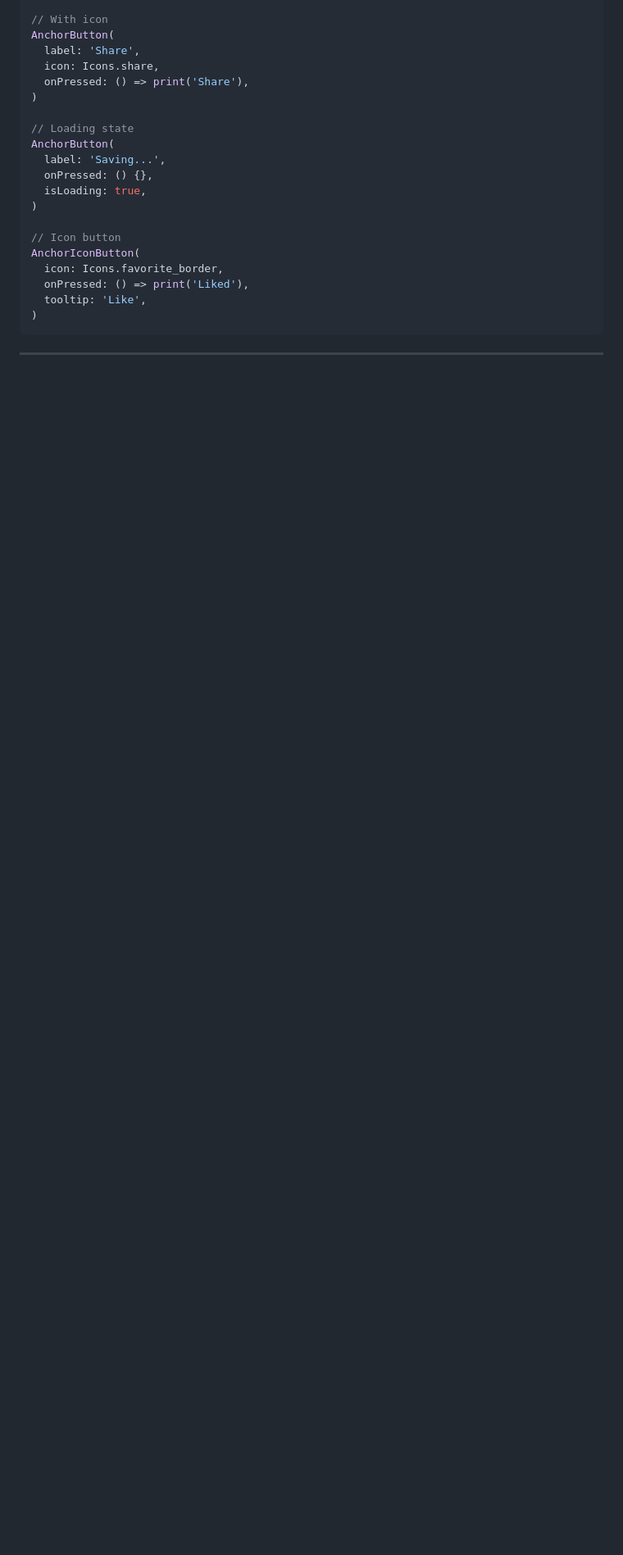
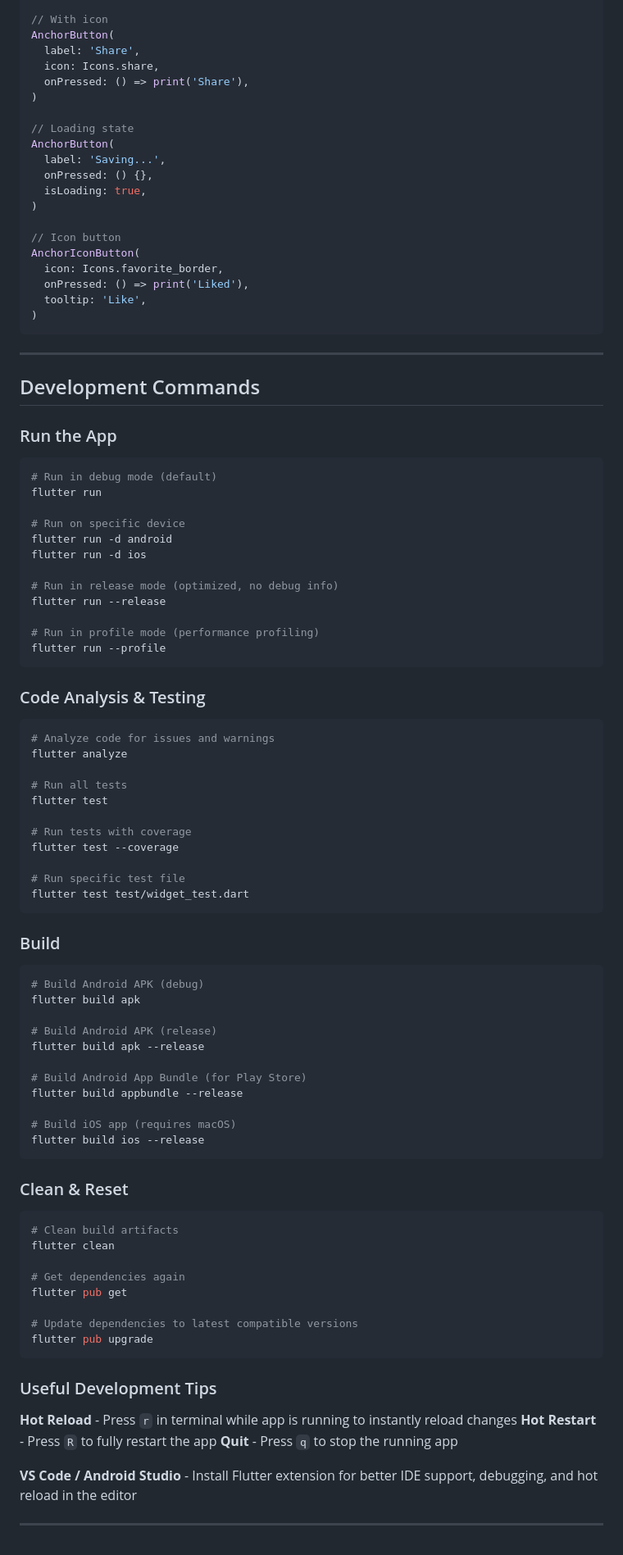
Before and after one commit to amjed-fadul/anchor-app, a Markdown page: mobile/README.md, the part around the change. Shown at 82% size. Rendered like a GitHub page; blank space fills up the shorter version.

Commit message:
Add development commands to mobile README
- Document flutter run commands (debug, release, profile modes)
- Add code analysis and testing commands (analyze, test, coverage)
- Include build commands for Android (APK, App Bundle) and iOS
- Explain clean and dependency management commands
- Add hot reload/restart tips and keyboard shortcuts
- Mention IDE extension recommendations

🤖 Generated with [Claude Code](https://claude.com/claude-code)

Co-Authored-By: Claude <noreply@anthropic.com>

````diff
--- a/mobile/README.md
+++ b/mobile/README.md
@@ -307,3 +307,77 @@ AnchorIconButton(
 ```
 
 ---
+
+## Development Commands
+
+### Run the App
+
+```bash
+# Run in debug mode (default)
+flutter run
+
+# Run on specific device
+flutter run -d android
+flutter run -d ios
+
+# Run in release mode (optimized, no debug info)
+flutter run --release
+
+# Run in profile mode (performance profiling)
+flutter run --profile
+```
+
+### Code Analysis & Testing
+
+```bash
+# Analyze code for issues and warnings
+flutter analyze
+
+# Run all tests
+flutter test
+
+# Run tests with coverage
+flutter test --coverage
+
+# Run specific test file
+flutter test test/widget_test.dart
+```
+
+### Build
+
+```bash
+# Build Android APK (debug)
+flutter build apk
+
+# Build Android APK (release)
+flutter build apk --release
+
+# Build Android App Bundle (for Play Store)
+flutter build appbundle --release
+
+# Build iOS app (requires macOS)
+flutter build ios --release
+```
+
+### Clean & Reset
+
+```bash
+# Clean build artifacts
+flutter clean
+
+# Get dependencies again
+flutter pub get
+
+# Update dependencies to latest compatible versions
+flutter pub upgrade
+```
+
+### Useful Development Tips
+
+**Hot Reload** - Press `r` in terminal while app is running to instantly reload changes
+**Hot Restart** - Press `R` to fully restart the app
+**Quit** - Press `q` to stop the running app
+
+**VS Code / Android Studio** - Install Flutter extension for better IDE support, debugging, and hot reload in the editor
+
+---
````
